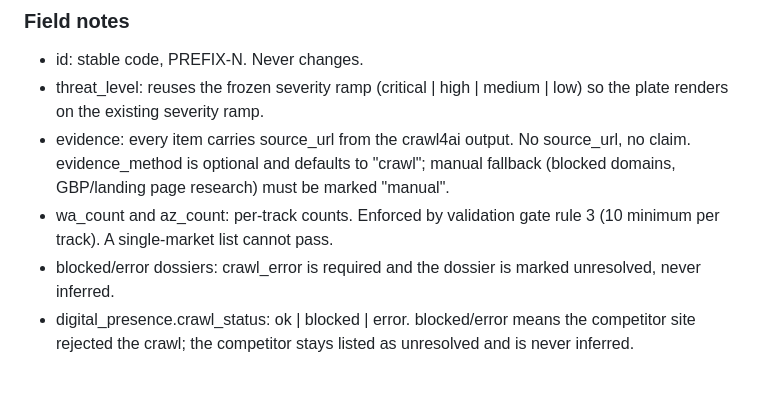
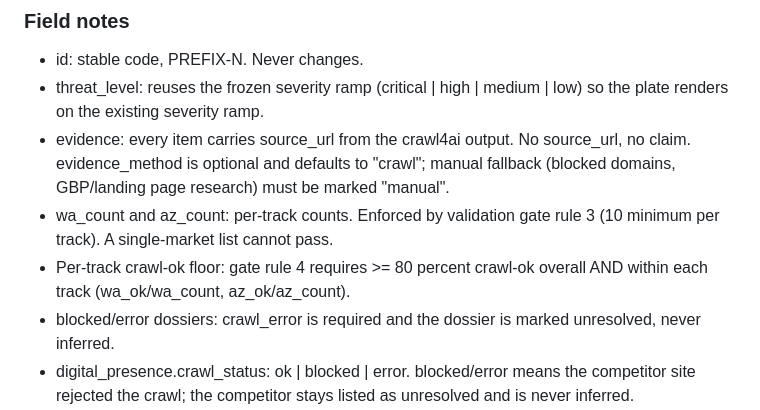
Before and after one commit to David2024patton/pp-audit-report, a Markdown page: docs/DATA_SCHEMA.md, the part around the change. Drawn GitHub-style; blank space fills up the shorter version.

```diff
--- a/docs/DATA_SCHEMA.md
+++ b/docs/DATA_SCHEMA.md
@@ -206,6 +206,8 @@ rendered by Rockwell (plate). Added 2026-08-01 per owner standing order
   "manual".
 - wa_count and az_count: per-track counts. Enforced by validation gate rule 3
   (10 minimum per track). A single-market list cannot pass.
+- Per-track crawl-ok floor: gate rule 4 requires >= 80 percent crawl-ok
+  overall AND within each track (wa_ok/wa_count, az_ok/az_count).
 - blocked/error dossiers: crawl_error is required and the dossier is marked
   unresolved, never inferred.
 - digital_presence.crawl_status: ok | blocked | error. blocked/error means the
```
Also changed, not shown: docs/COMPETITOR_VALIDATION.md (+10 -6 lines).
